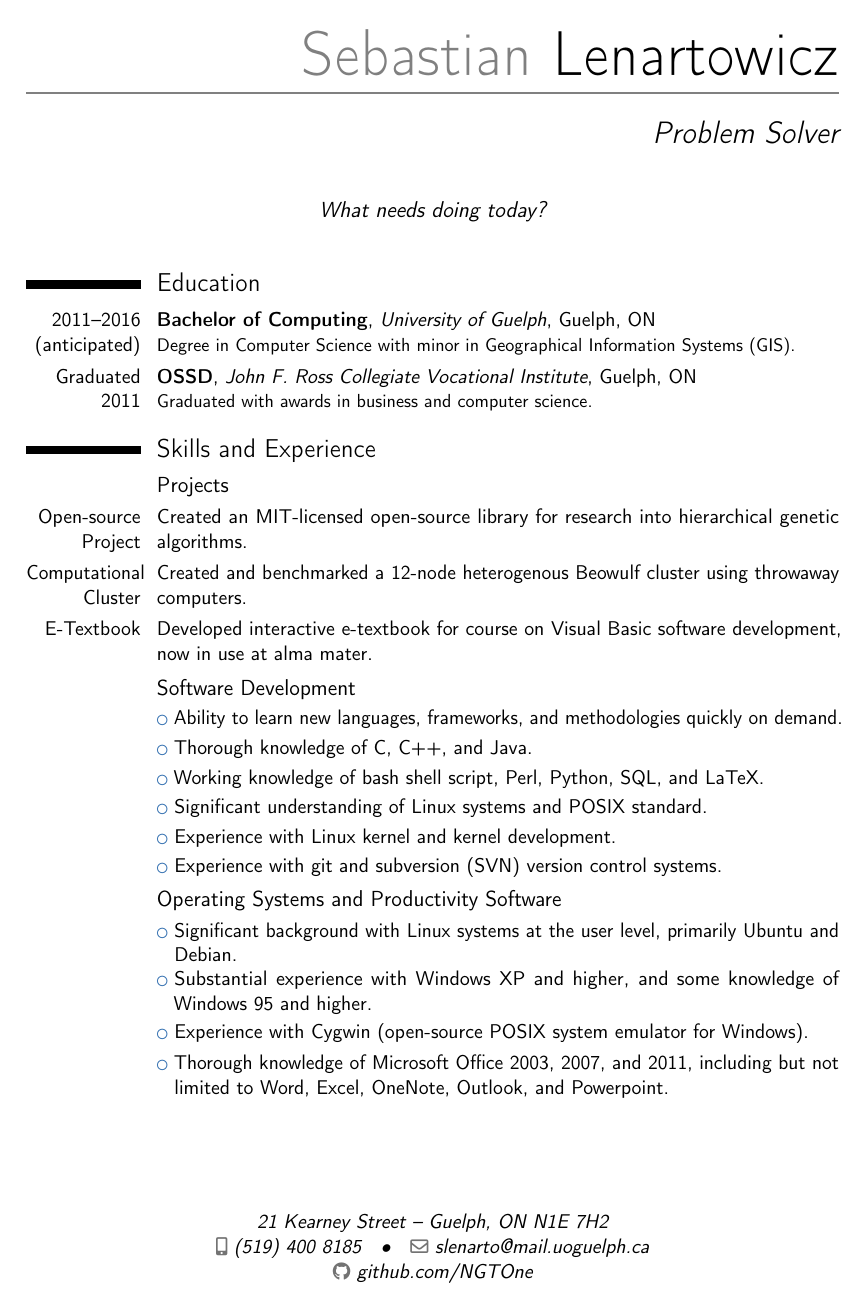
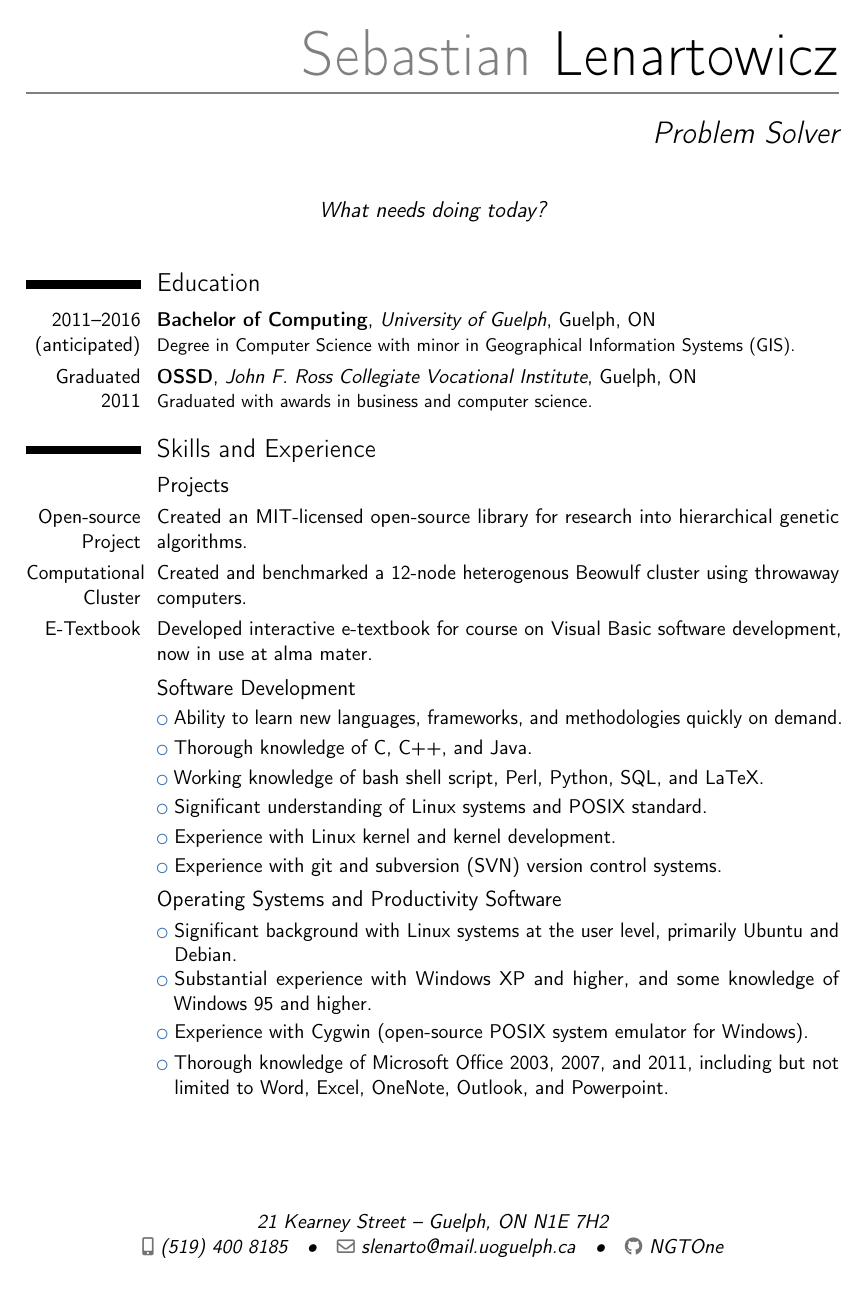
Before and after one commit to NGTOne/Resume, a LaTeX CV (Resume.tex): page 1 of 2. Compiled offline with pdfLaTeX.

Commit message:
Reverted GitHub change
Reverted the GitHub page URL change to just my username.

```diff
--- a/Resume.tex
+++ b/Resume.tex
@@ -16,7 +16,7 @@
 \address{21 Kearney Street}{Guelph, ON N1E 7H2}
 \mobile{(519)~400~8185}
 \email{slenarto@mail.uoguelph.ca}
-\social[github]{github.com/NGTOne}
+\social[github]{NGTOne}
 \quote{What needs doing today?}
 
 \begin{document}
```
